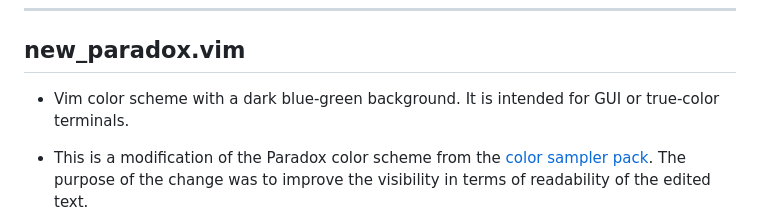
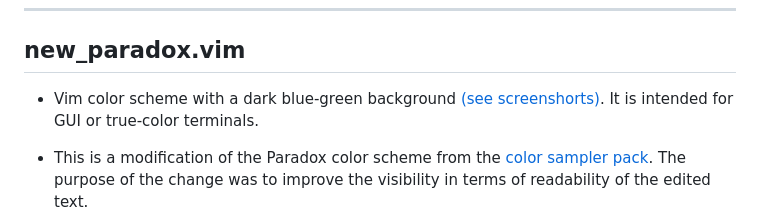
Before and after one commit to nefedov-yury/new_paradox, a Markdown page: README.md, the part around the change. Drawn GitHub-style.

```diff
--- a/README.md
+++ b/README.md
@@ -1,7 +1,8 @@
 ---------------------------------------------------------------------------
 ## new_paradox.vim
 
-* Vim color scheme with a dark blue-green background.
+* Vim color scheme with a dark blue-green background
+  [(see screenshorts)](#screenshorts).
   It is intended for GUI or true-color terminals.
 
 * This is a modification of the Paradox color scheme from the
```
